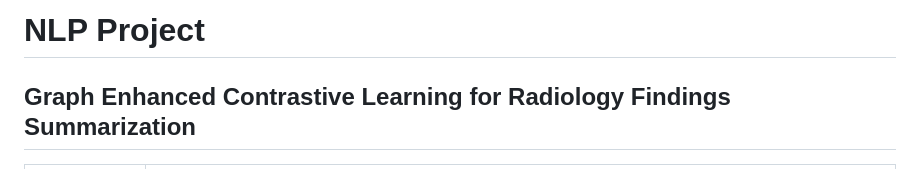
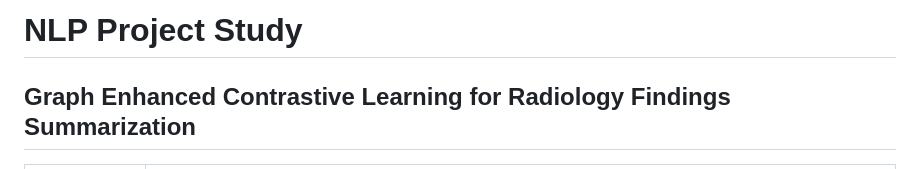
Before and after one commit to aimanlameesa/Natural-Language-Processing, a Markdown page: README.md, the part around the change. Rendered like a GitHub page.

```diff
--- a/README.md
+++ b/README.md
@@ -1,4 +1,4 @@
-# NLP Project
+# NLP Project Study
 
 ## Graph Enhanced Contrastive Learning for Radiology Findings Summarization
 
```
